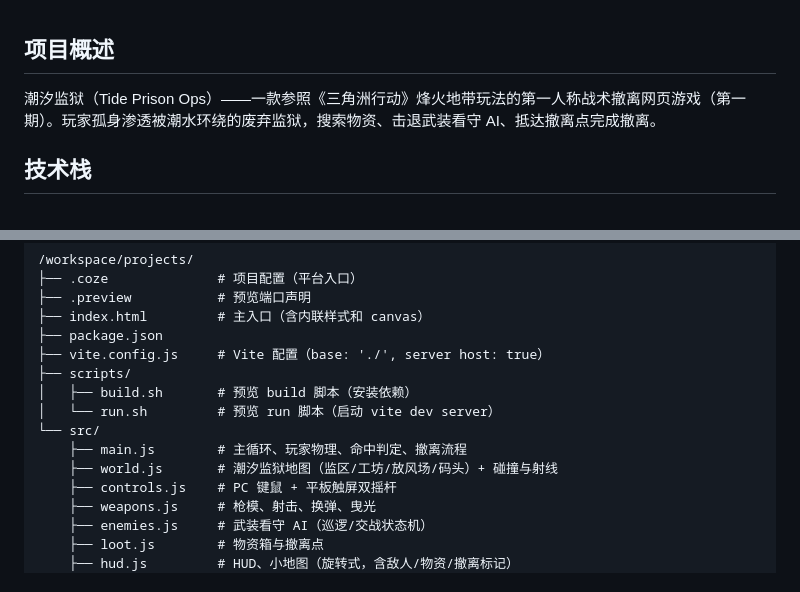
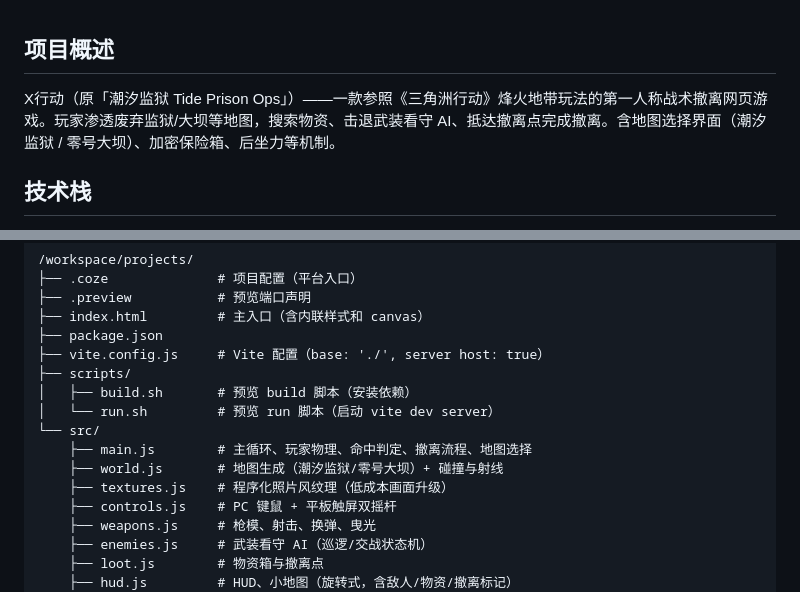
Before and after one commit to felix-szms/xuan1game, a Markdown page: AGENTS.md, 2 parts joined by grey strips. Drawn GitHub-style.

Commit message:
chore: 同步远程代码变更至 AGENTS.md（改名 X行动、新增地图与纹理模块）
Coze-Commit-Type: user
Coze-User-ID: 4276439738754684
Coze-Conversation-ID: 12852478

```diff
--- a/AGENTS.md
+++ b/AGENTS.md
@@ -1,6 +1,6 @@
 ## 项目概述
 
-潮汐监狱（Tide Prison Ops）——一款参照《三角洲行动》烽火地带玩法的第一人称战术撤离网页游戏（第一期）。玩家孤身渗透被潮水环绕的废弃监狱，搜索物资、击退武装看守 AI、抵达撤离点完成撤离。
+X行动（原「潮汐监狱 Tide Prison Ops」）——一款参照《三角洲行动》烽火地带玩法的第一人称战术撤离网页游戏。玩家渗透废弃监狱/大坝等地图，搜索物资、击退武装看守 AI、抵达撤离点完成撤离。含地图选择界面（潮汐监狱 / 零号大坝）、加密保险箱、后坐力等机制。
 
 ## 技术栈
 
@@ -24,8 +24,9 @@
 │   ├── build.sh       # 预览 build 脚本（安装依赖）
 │   └── run.sh         # 预览 run 脚本（启动 vite dev server）
 └── src/
-    ├── main.js        # 主循环、玩家物理、命中判定、撤离流程
-    ├── world.js       # 潮汐监狱地图（监区/工坊/放风场/码头）+ 碰撞与射线
+    ├── main.js        # 主循环、玩家物理、命中判定、撤离流程、地图选择
+    ├── world.js       # 地图生成（潮汐监狱/零号大坝）+ 碰撞与射线
+    ├── textures.js    # 程序化照片风纹理（低成本画面升级）
     ├── controls.js    # PC 键鼠 + 平板触屏双摇杆
     ├── weapons.js     # 枪模、射击、换弹、曳光
     ├── enemies.js     # 武装看守 AI（巡逻/交战状态机）
```
